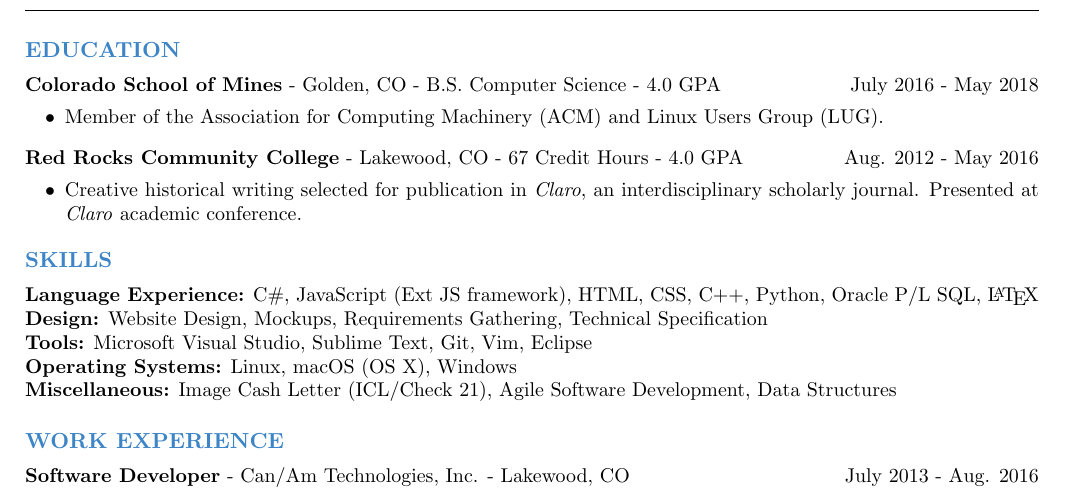
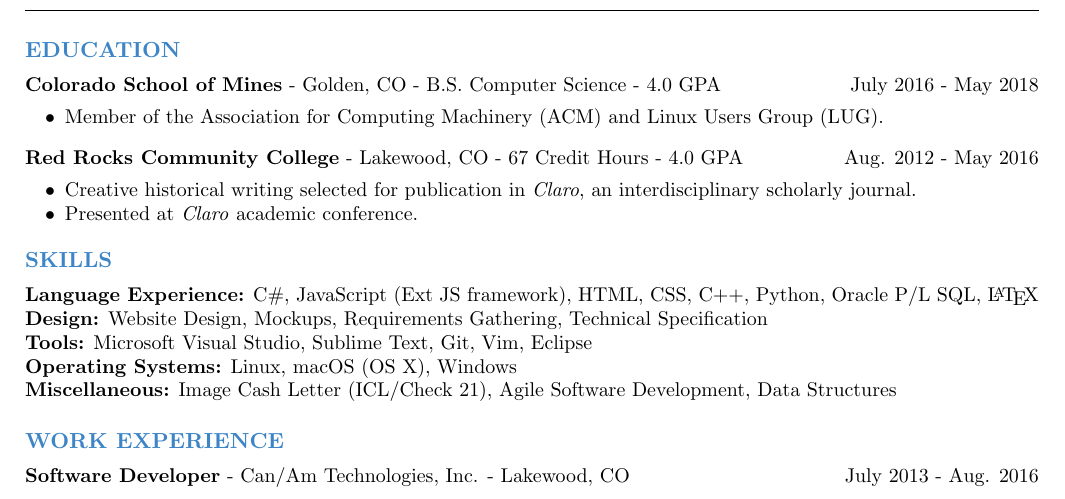
Before and after one commit to sumnerevans/resume, a LaTeX CV (base/resume.tex): part of the page, cut so that both start at the same text. Compiled offline with pdfLaTeX.

Commit message:
Updated RRCC text to have a bullet point

```diff
--- a/base/resume.tex
+++ b/base/resume.tex
@@ -43,7 +43,8 @@ July 2016 - May 2018
 Aug. 2012 - May 2016
 \begin{itemize}
     \item Creative historical writing selected for publication in \textit{Claro}, an
-        interdisciplinary scholarly journal. Presented at \textit{Claro} academic conference.
+        interdisciplinary scholarly journal.
+    \item Presented at \textit{Claro} academic conference.
 \end{itemize}
 
 \section*{SKILLS}
```
Also changed, not shown: base/resume.pdf, 1 other file.
